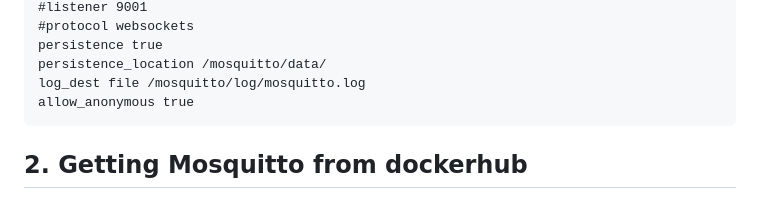
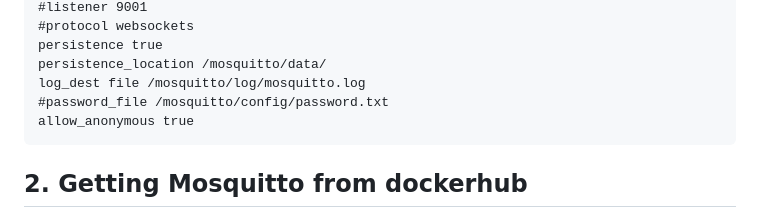
Before and after one commit to iotux/ElWiz, a Markdown page: docker.md, the part around the change. Drawn GitHub-style.

````diff
--- a/docker.md
+++ b/docker.md
@@ -43,6 +43,7 @@ protocol mqtt
 persistence true
 persistence_location /mosquitto/data/
 log_dest file /mosquitto/log/mosquitto.log
+#password_file /mosquitto/config/password.txt
 allow_anonymous true
 ```
 
````
